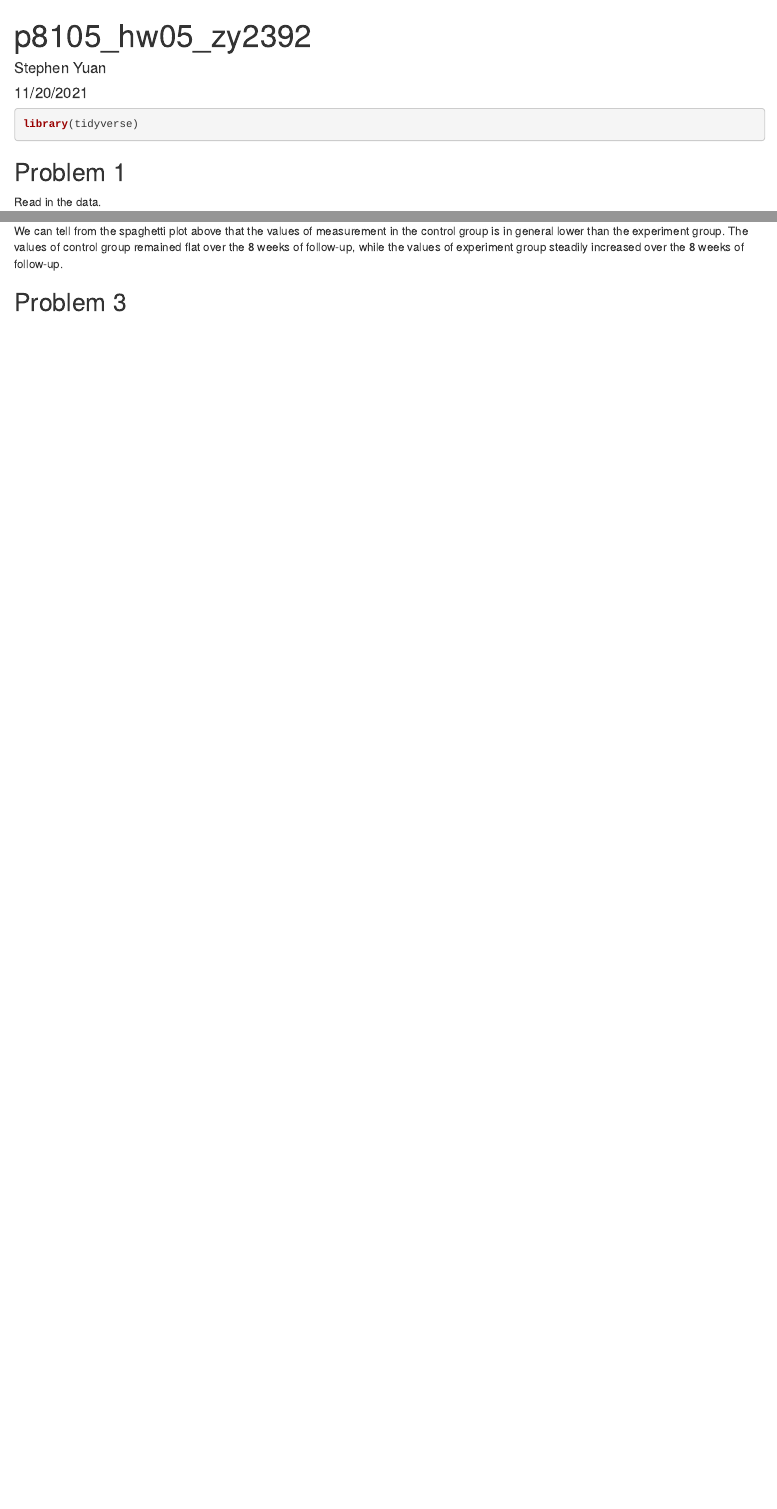
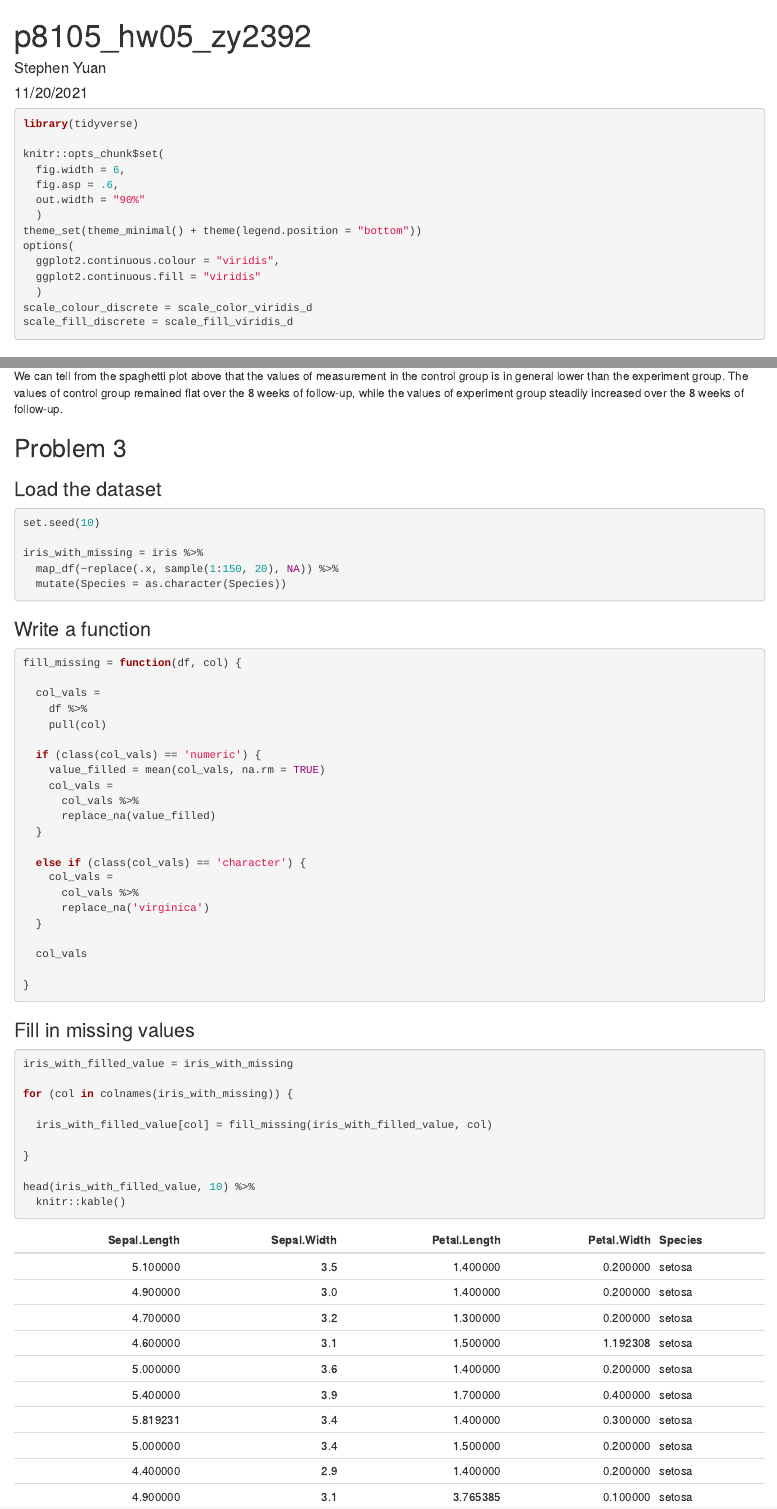
Before and after one commit to ZexuYuan/p8105_hw05_zy2392, an R Markdown document (p8105_hw05_zy2392.Rmd): the page in a window 1100 px wide, from its top, and a second part further down, joined at a grey line. The pictures show the output file p8105_hw05_zy2392.html that the author committed with the source, opened offline.

Commit message:
HW05 problem 03 done!!

````diff
--- a/p8105_hw05_zy2392.Rmd
+++ b/p8105_hw05_zy2392.Rmd
@@ -7,6 +7,19 @@ output: html_document
 
 ```{r, message = FALSE, warning = FALSE}
 library(tidyverse)
+
+knitr::opts_chunk$set(
+  fig.width = 6,
+  fig.asp = .6,
+  out.width = "90%"
+  )
+theme_set(theme_minimal() + theme(legend.position = "bottom"))
+options(
+  ggplot2.continuous.colour = "viridis",
+  ggplot2.continuous.fill = "viridis"
+  )
+scale_colour_discrete = scale_color_viridis_d
+scale_fill_discrete = scale_fill_viridis_d
 ```
 
 ## Problem 1
@@ -127,3 +140,56 @@ We can tell from the spaghetti plot above that the values of measurement in the
 
 
 ## Problem 3
+
+### Load the dataset
+
+```{r}
+set.seed(10)
+
+iris_with_missing = iris %>%
+  map_df(~replace(.x, sample(1:150, 20), NA)) %>%
+  mutate(Species = as.character(Species))
+```
+
+### Write a function
+
+```{r}
+fill_missing = function(df, col) {
+
+  col_vals =
+    df %>%
+    pull(col)
+
+  if (class(col_vals) == 'numeric') {
+    value_filled = mean(col_vals, na.rm = TRUE)
+    col_vals =
+      col_vals %>%
+      replace_na(value_filled)
+  }
+
+  else if (class(col_vals) == 'character') {
+    col_vals =
+      col_vals %>%
+      replace_na('virginica')
+  }
+
+  col_vals
+
+}
+
+```
+
+### Fill in missing values
+
+```{r}
+iris_with_filled_value = iris_with_missing
+
+for (col in colnames(iris_with_missing)) {
+
+  iris_with_filled_value[col] = fill_missing(iris_with_filled_value, col)
+
+}
+
+head(iris_with_filled_value, 10) %>%
+  knitr::kable()
+```
````
Also changed, not shown: p8105_hw05_zy2392.html.
